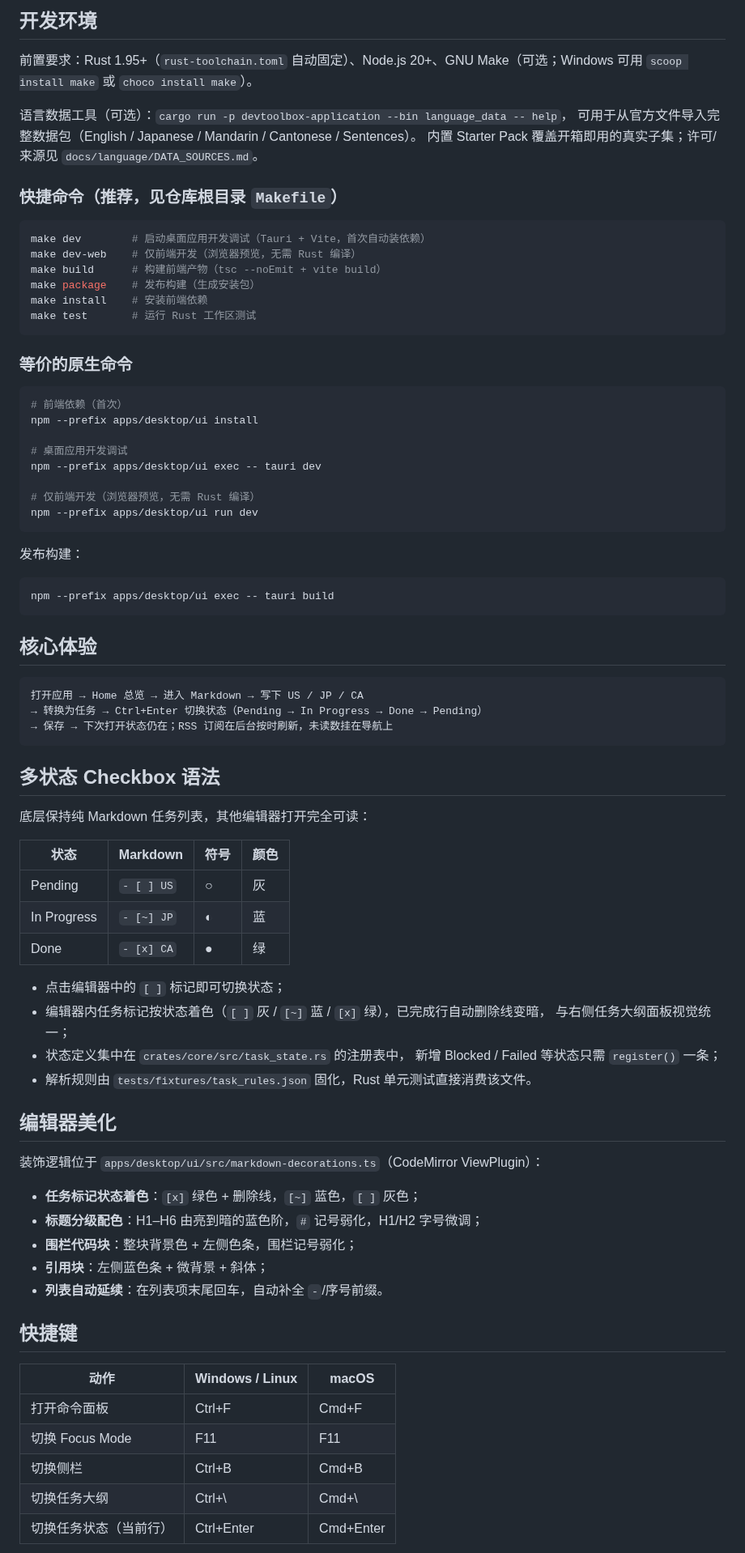
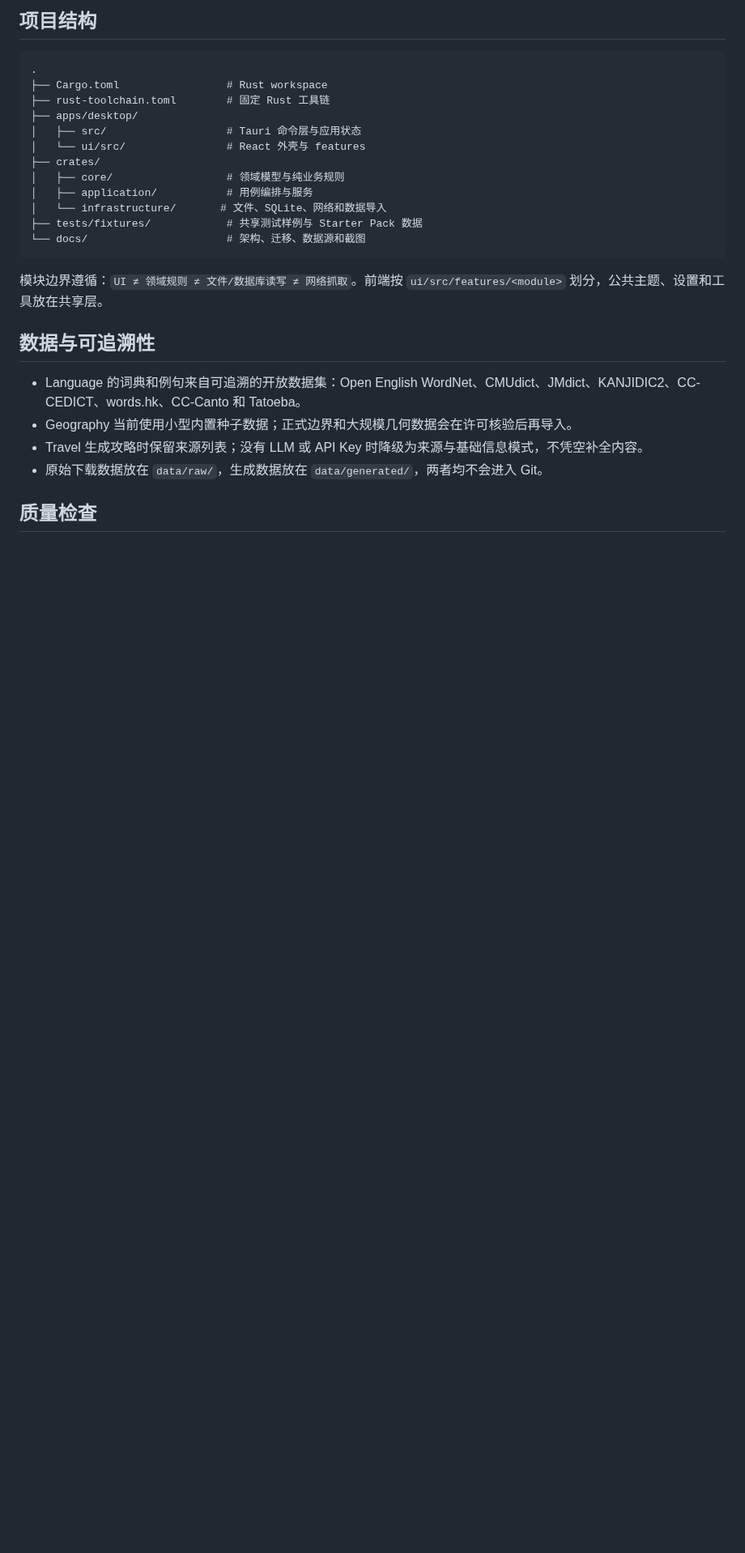
Before and after one commit to wuhanwoaini521/self-tools, a Markdown page: README.md, the part around one of its changes. Shown at 81% size. Drawn GitHub-style; blank space fills up the shorter version.

Commit message:
docs: 重写 README 并更新界面截图

````diff
--- a/README.md
+++ b/README.md
@@ -28,86 +128,31 @@
   </tr>
 </table>
 
-## 开发环境
+## 项目结构
 
-前置要求：Rust 1.95+（`rust-toolchain.toml` 自动固定）、Node.js 20+、GNU Make（可选；Windows 可用 `scoop install make` 或 `choco install make`）。
-
-语言数据工具（可选）：`cargo run -p devtoolbox-application --bin language_data -- help`，
-可用于从官方文件导入完整数据包（English / Japanese / Mandarin / Cantonese / Sentences）。
-内置 Starter Pack 覆盖开箱即用的真实子集；许可/来源见 `docs/language/DATA_SOURCES.md`。
-
-### 快捷命令（推荐，见仓库根目录 `Makefile`）
-
-```bash
-make dev        # 启动桌面应用开发调试（Tauri + Vite，首次自动装依赖）
-make dev-web    # 仅前端开发（浏览器预览，无需 Rust 编译）
-make build      # 构建前端产物（tsc --noEmit + vite build）
-make package    # 发布构建（生成安装包）
-make install    # 安装前端依赖
-make test       # 运行 Rust 工作区测试
+```text
+.
+├── Cargo.toml                 # Rust workspace
+├── rust-toolchain.toml        # 固定 Rust 工具链
+├── apps/desktop/
+│   ├── src/                   # Tauri 命令层与应用状态
+│   └── ui/src/                # React 外壳与 features
+├── crates/
+│   ├── core/                  # 领域模型与纯业务规则
+│   ├── application/           # 用例编排与服务
+│   └── infrastructure/       # 文件、SQLite、网络和数据导入
+├── tests/fixtures/            # 共享测试样例与 Starter Pack 数据
+└── docs/                      # 架构、迁移、数据源和截图
 ```
 
-### 等价的原生命令
+模块边界遵循：`UI ≠ 领域规则 ≠ 文件/数据库读写 ≠ 网络抓取`。前端按 `ui/src/features/<module>` 划分，公共主题、设置和工具放在共享层。
 
-```bash
-# 前端依赖（首次）
-npm --prefix apps/desktop/ui install
+## 数据与可追溯性
 
-# 桌面应用开发调试
-npm --prefix apps/desktop/ui exec -- tauri dev
+- Language 的词典和例句来自可追溯的开放数据集：Open English WordNet、CMUdict、JMdict、KANJIDIC2、CC-CEDICT、words.hk、CC-Canto 和 Tatoeba。
+- Geography 当前使用小型内置种子数据；正式边界和大规模几何数据会在许可核验后再导入。
+- Travel 生成攻略时保留来源列表；没有 LLM 或 API Key 时降级为来源与基础信息模式，不凭空补全内容。
+- 原始下载数据放在 `data/raw/`，生成数据放在 `data/generated/`，两者均不会进入 Git。
 
-# 仅前端开发（浏览器预览，无需 Rust 编译）
-npm --prefix apps/desktop/ui run dev
-```
+## 质量检查
 
-发布构建：
-
-```bash
-npm --prefix apps/desktop/ui exec -- tauri build
-```
-
-## 核心体验
-
-```
-打开应用 → Home 总览 → 进入 Markdown → 写下 US / JP / CA
-→ 转换为任务 → Ctrl+Enter 切换状态（Pending → In Progress → Done → Pending）
-→ 保存 → 下次打开状态仍在；RSS 订阅在后台按时刷新，未读数挂在导航上
-```
-
-## 多状态 Checkbox 语法
-
-底层保持纯 Markdown 任务列表，其他编辑器打开完全可读：
-
-| 状态 | Markdown | 符号 | 颜色 |
-| ------ | ---------- | ------ | ------ |
-| Pending | `- [ ] US` | ○ | 灰 |
-| In Progress | `- [~] JP` | ◐ | 蓝 |
-| Done | `- [x] CA` | ● | 绿 |
-
-- 点击编辑器中的 `[ ]` 标记即可切换状态；
-- 编辑器内任务标记按状态着色（`[ ]` 灰 / `[~]` 蓝 / `[x]` 绿），已完成行自动删除线变暗，
-  与右侧任务大纲面板视觉统一；
-- 状态定义集中在 `crates/core/src/task_state.rs` 的注册表中，
-  新增 Blocked / Failed 等状态只需 `register()` 一条；
-- 解析规则由 `tests/fixtures/task_rules.json` 固化，Rust 单元测试直接消费该文件。
-
-## 编辑器美化
-
-装饰逻辑位于 `apps/desktop/ui/src/markdown-decorations.ts`（CodeMirror ViewPlugin）：
-
-- **任务标记状态着色**：`[x]` 绿色 + 删除线，`[~]` 蓝色，`[ ]` 灰色；
-- **标题分级配色**：H1–H6 由亮到暗的蓝色阶，`#` 记号弱化，H1/H2 字号微调；
-- **围栏代码块**：整块背景色 + 左侧色条，围栏记号弱化；
-- **引用块**：左侧蓝色条 + 微背景 + 斜体；
-- **列表自动延续**：在列表项末尾回车，自动补全 `-`/序号前缀。
-
-## 快捷键
-
-| 动作 | Windows / Linux | macOS |
-| ------ | ----------------- | ------- |
-| 打开命令面板 | Ctrl+F | Cmd+F |
-| 切换 Focus Mode | F11 | F11 |
-| 切换侧栏 | Ctrl+B | Cmd+B |
-| 切换任务大纲 | Ctrl+\ | Cmd+\ |
-| 切换任务状态（当前行） | Ctrl+Enter | Cmd+Enter |
-
````
Also changed, not shown: other parts of README.md (+120 -58 lines), docs/screenshots/geography-explorer.png (added), docs/screenshots/home-dashboard.png (added).
